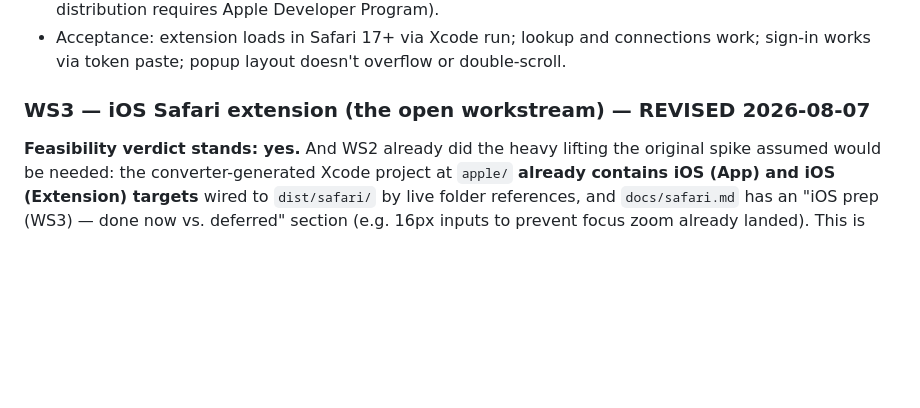
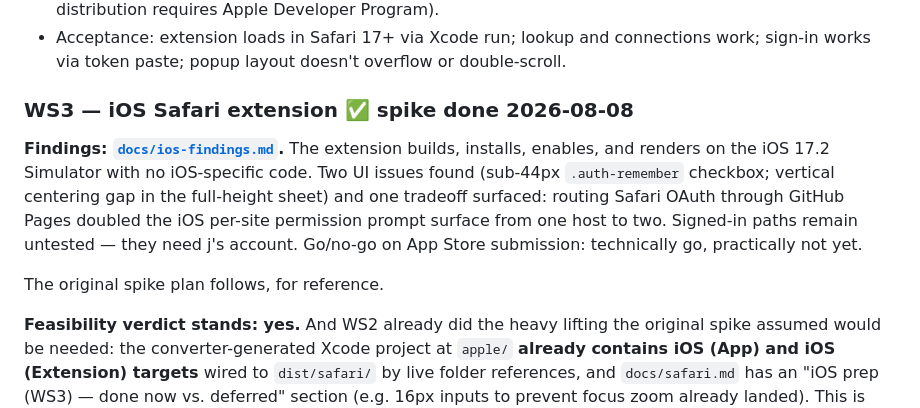
Before and after one commit to jsplitlog/Are.na-Browser-Extension, a Markdown page: docs/cross-browser-plan.md, the part around the change. GitHub-like rendering; blank space fills up the shorter version.

```diff
--- a/docs/cross-browser-plan.md
+++ b/docs/cross-browser-plan.md
@@ -157,7 +157,18 @@ Goal: one `npm run build:<target>` per browser, zero `chrome.sidePanel` /
   connections work; sign-in works via token paste; popup layout doesn't
   overflow or double-scroll.
 
-### WS3 — iOS Safari extension (the open workstream) — REVISED 2026-08-07
+### WS3 — iOS Safari extension ✅ spike done 2026-08-08
+
+**Findings: [`docs/ios-findings.md`](ios-findings.md).** The extension builds,
+installs, enables, and renders on the iOS 17.2 Simulator with no iOS-specific
+code. Two UI issues found (sub-44px `.auth-remember` checkbox; vertical
+centering gap in the full-height sheet) and one tradeoff surfaced: routing
+Safari OAuth through GitHub Pages doubled the iOS per-site permission prompt
+surface from one host to two. Signed-in paths remain untested — they need j's
+account. Go/no-go on App Store submission: technically go, practically not
+yet.
+
+The original spike plan follows, for reference.
 
 **Feasibility verdict stands: yes.** And WS2 already did the heavy lifting the
 original spike assumed would be needed: the converter-generated Xcode project
```
Also changed, not shown: docs/ios-findings.md (added, +127 -0 lines).
